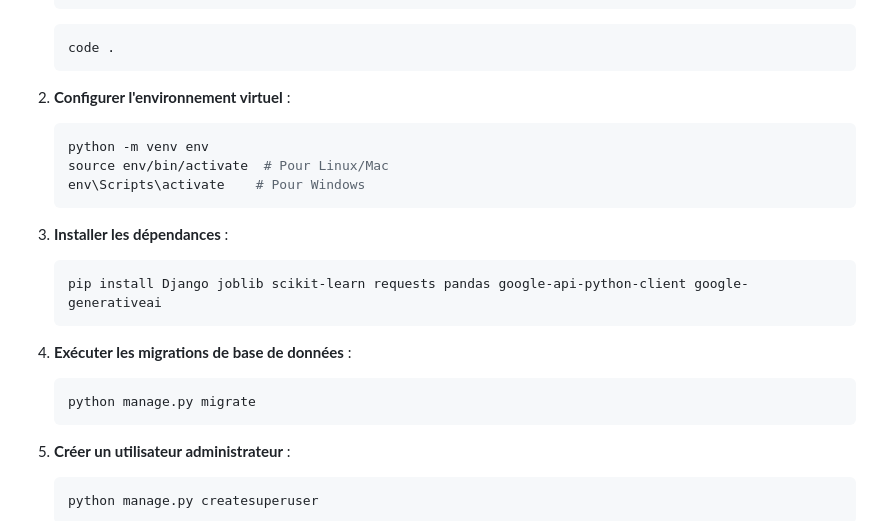
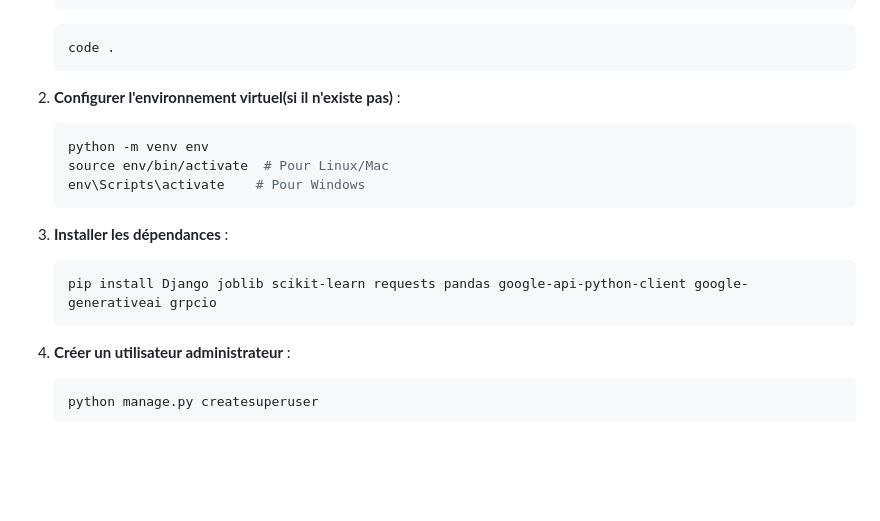
Before and after one commit to IsmailAboulkacem1/PredictionSymptoms, a Markdown page: README.md, the part around the change. GitHub-like rendering; blank space fills up the shorter version.

````diff
--- a/README.md
+++ b/README.md
@@ -34,7 +34,7 @@ Pour exécuter le projet en local, suivez ces étapes :
    code .
    ```
 
-2. **Configurer l'environnement virtuel** :
+2. **Configurer l'environnement virtuel(si il n'existe pas)** :
    ```bash
    python -m venv env
    source env/bin/activate  # Pour Linux/Mac
@@ -43,12 +43,7 @@ Pour exécuter le projet en local, suivez ces étapes :
 
 3. **Installer les dépendances** :
    ```bash
-   pip install Django joblib scikit-learn requests pandas google-api-python-client google-generativeai
-   ```
-
-4. **Exécuter les migrations de base de données** :
-   ```bash
-   python manage.py migrate
+   pip install Django joblib scikit-learn requests pandas google-api-python-client google-generativeai grpcio
    ```
 
 5. **Créer un utilisateur administrateur** :
````
